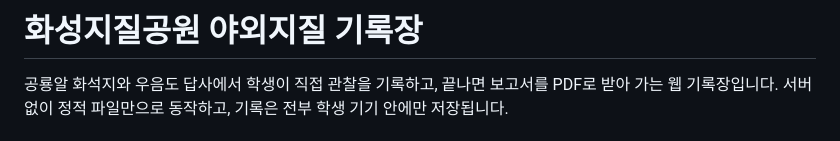
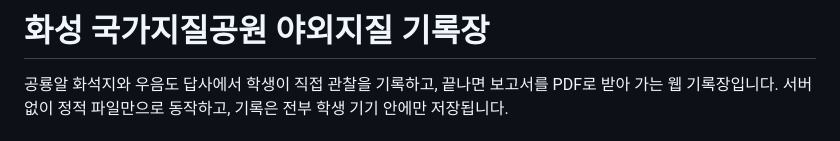
Before and after one commit to taek31231/hwaseongtrip, a Markdown page: README.md, the part around the change. Rendered like a GitHub page.

Commit message:
Update project title in README.md

```diff
--- a/README.md
+++ b/README.md
@@ -1,4 +1,4 @@
-# 화성지질공원 야외지질 기록장
+# 화성 국가지질공원 야외지질 기록장
 
 공룡알 화석지와 우음도 답사에서 학생이 직접 관찰을 기록하고, 끝나면 보고서를 PDF로 받아 가는 웹 기록장입니다. 서버 없이 정적 파일만으로 동작하고, 기록은 전부 학생 기기 안에만 저장됩니다.
 
```
